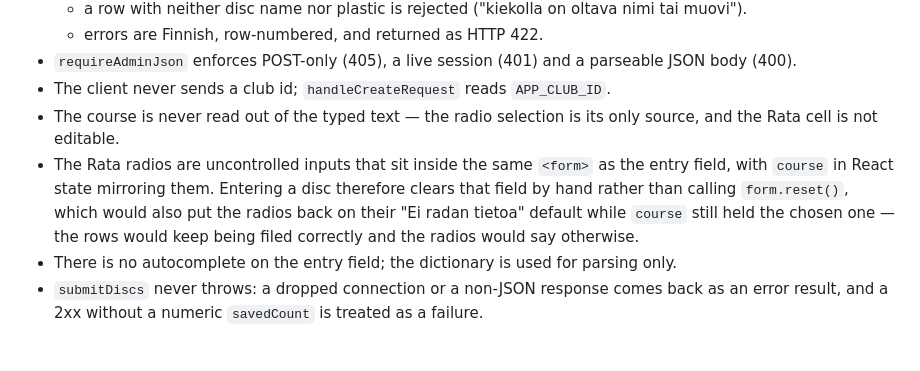
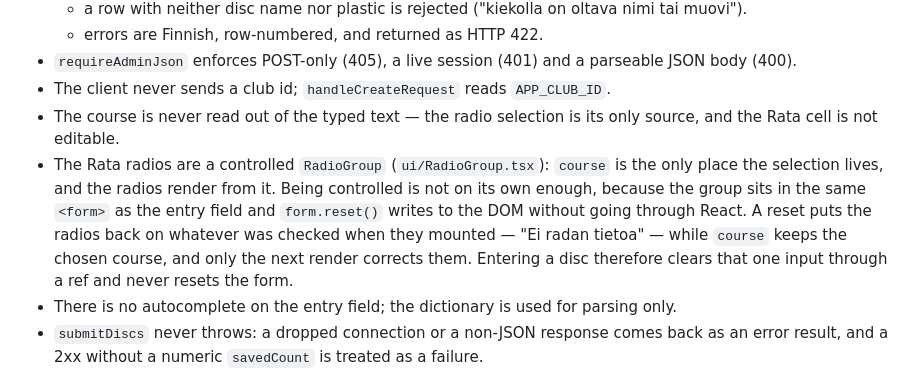
Before and after one commit to janimattiellonen/lost-and-found, a Markdown page: specs/02-disc-submission.md, the part around the change. GitHub-like rendering; blank space fills up the shorter version.

Commit message:
docs(specs): describe the Rata radios as the controlled group they are
Also corrects what a form reset does to them: it returns them to the
mount-time selection, not to nothing.

Co-Authored-By: Claude Opus 5 (1M context) <noreply@anthropic.com>

```diff
--- a/specs/02-disc-submission.md
+++ b/specs/02-disc-submission.md
@@ -94,7 +94,7 @@ answered with rendered HTML.
 - `requireAdminJson` enforces POST-only (405), a live session (401) and a parseable JSON body (400).
 - The client never sends a club id; `handleCreateRequest` reads `APP_CLUB_ID`.
 - The course is never read out of the typed text — the radio selection is its only source, and the Rata cell is not editable.
-- The Rata radios are uncontrolled inputs that sit inside the same `<form>` as the entry field, with `course` in React state mirroring them. Entering a disc therefore clears that field by hand rather than calling `form.reset()`, which would also put the radios back on their "Ei radan tietoa" default while `course` still held the chosen one — the rows would keep being filed correctly and the radios would say otherwise.
+- The Rata radios are a controlled `RadioGroup` (`ui/RadioGroup.tsx`): `course` is the only place the selection lives, and the radios render from it. Being controlled is not on its own enough, because the group sits in the same `<form>` as the entry field and `form.reset()` writes to the DOM without going through React. A reset puts the radios back on whatever was checked when they mounted — "Ei radan tietoa" — while `course` keeps the chosen course, and only the next render corrects them. Entering a disc therefore clears that one input through a ref and never resets the form.
 - There is no autocomplete on the entry field; the dictionary is used for parsing only.
 - `submitDiscs` never throws: a dropped connection or a non-JSON response comes back as an error result, and a 2xx without a numeric `savedCount` is treated as a failure.
 - `draftStorage.toDraftRow` re-validates every restored field, because localStorage survives a deploy that changes the row shape and is writable by anything on the origin.
```
